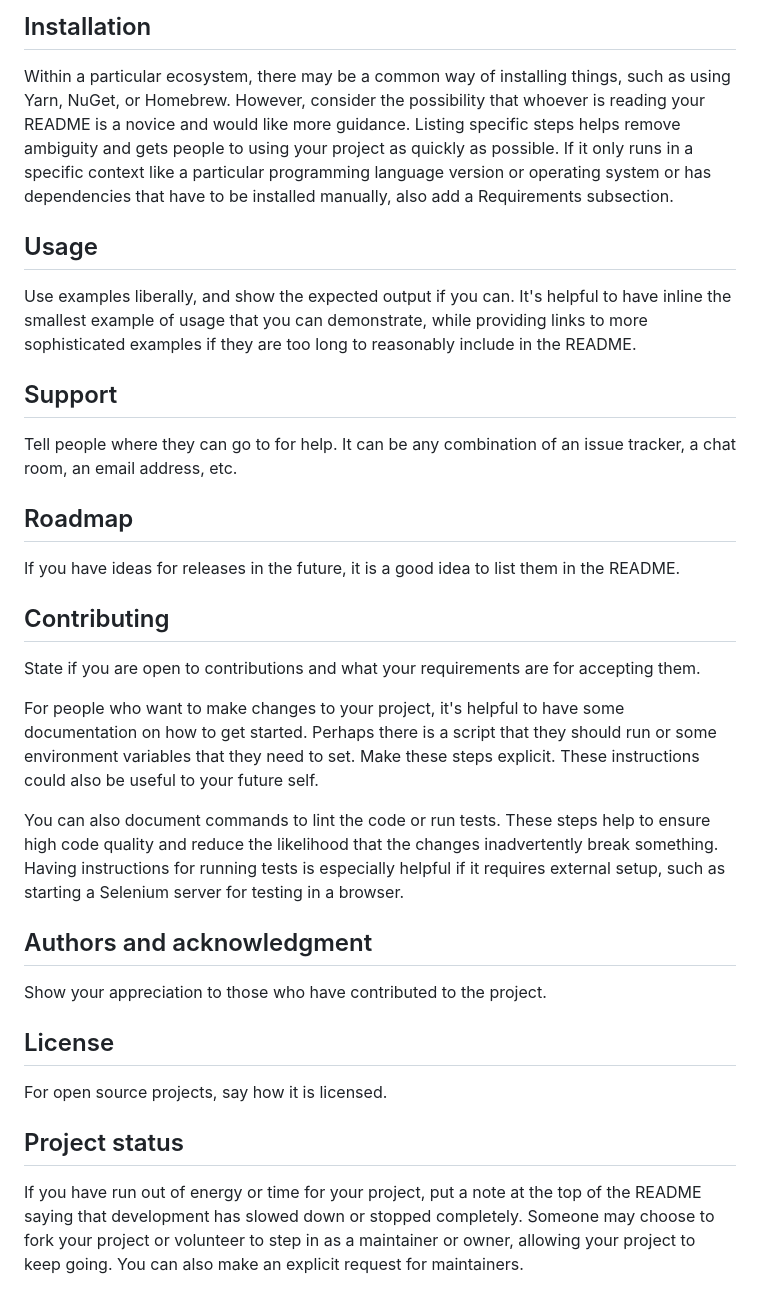
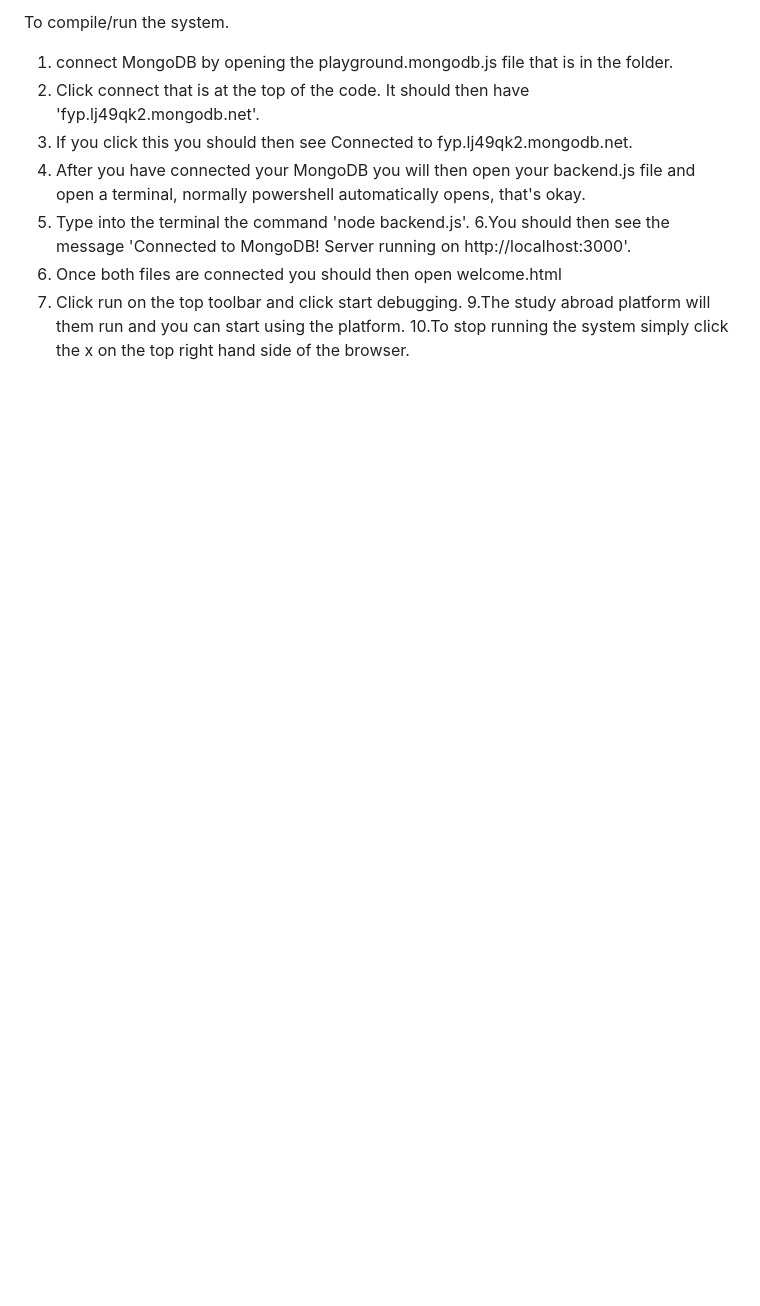
Before and after one commit to sballance1/final-year-project, a Markdown page: README.md, the part around one of its changes. GitHub-like rendering; blank space fills up the shorter version.

Commit message:
Update README.md
How to use the project on VS Code

```diff
--- a/README.md
+++ b/README.md
@@ -67,27 +57,11 @@ Depending on what you are making, it can be a good idea to include screenshots o
-## Installation
-Within a particular ecosystem, there may be a common way of installing things, such as using Yarn, NuGet, or Homebrew. However, consider the possibility that whoever is reading your README is a novice and would like more guidance. Listing specific steps helps remove ambiguity and gets people to using your project as quickly as possible. If it only runs in a specific context like a particular programming language version or operating system or has dependencies that have to be installed manually, also add a Requirements subsection.
-
-## Usage
-Use examples liberally, and show the expected output if you can. It's helpful to have inline the smallest example of usage that you can demonstrate, while providing links to more sophisticated examples if they are too long to reasonably include in the README.
-
-## Support
-Tell people where they can go to for help. It can be any combination of an issue tracker, a chat room, an email address, etc.
-
-## Roadmap
-If you have ideas for releases in the future, it is a good idea to list them in the README.
-
-## Contributing
-State if you are open to contributions and what your requirements are for accepting them.
-
-For people who want to make changes to your project, it's helpful to have some documentation on how to get started. Perhaps there is a script that they should run or some environment variables that they need to set. Make these steps explicit. These instructions could also be useful to your future self.
-
-You can also document commands to lint the code or run tests. These steps help to ensure high code quality and reduce the likelihood that the changes inadvertently break something. Having instructions for running tests is especially helpful if it requires external setup, such as starting a Selenium server for testing in a browser.
-
-## Authors and acknowledgment
-Show your appreciation to those who have contributed to the project.
-
-## License
-For open source projects, say how it is licensed.
-
-## Project status
-If you have run out of energy or time for your project, put a note at the top of the README saying that development has slowed down or stopped completely. Someone may choose to fork your project or volunteer to step in as a maintainer or owner, allowing your project to keep going. You can also make an explicit request for maintainers.
+To compile/run the system.
+1. connect MongoDB by opening the playground.mongodb.js file that is in the folder.
+2. Click connect that is at the top of the code. It should then have 'fyp.lj49qk2.mongodb.net'.
+3. If you click this you should then see Connected to fyp.lj49qk2.mongodb.net.
+4. After you have connected your MongoDB you will then open your backend.js file and open a terminal, normally powershell automatically opens, that's okay.
+5. Type into the terminal the command 'node backend.js'.
+6.You should then see the message 'Connected to MongoDB! Server running on http://localhost:3000'.
+7. Once both files are connected you should then open welcome.html
+8. Click run on the top toolbar and click start debugging.
+9.The study abroad platform will them run and you can start using the platform.
+10.To stop running the system simply click the x on the top right hand side of the browser.
```
Also changed, not shown: other parts of README.md (+6 -16 lines).
